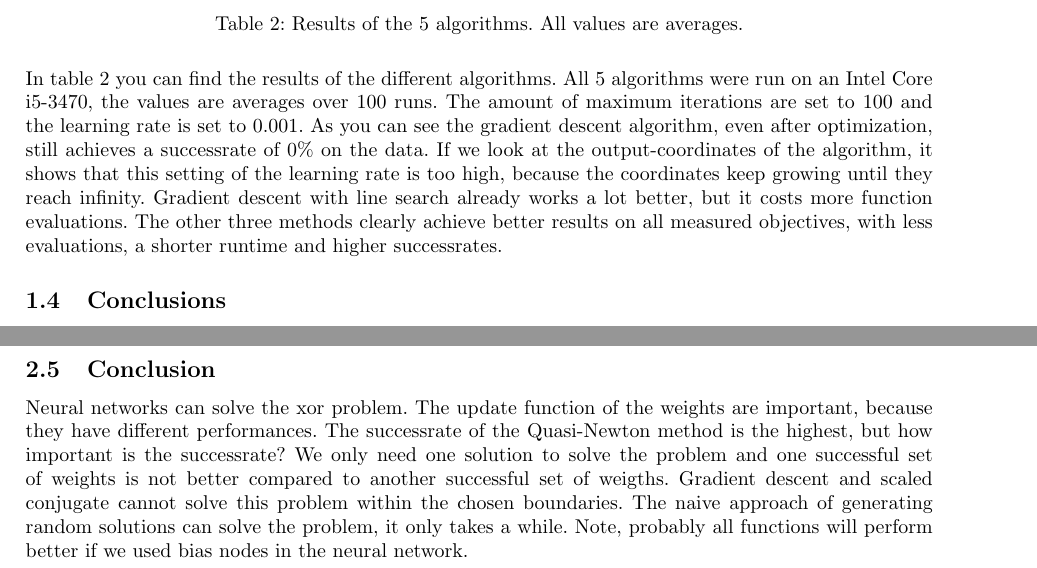
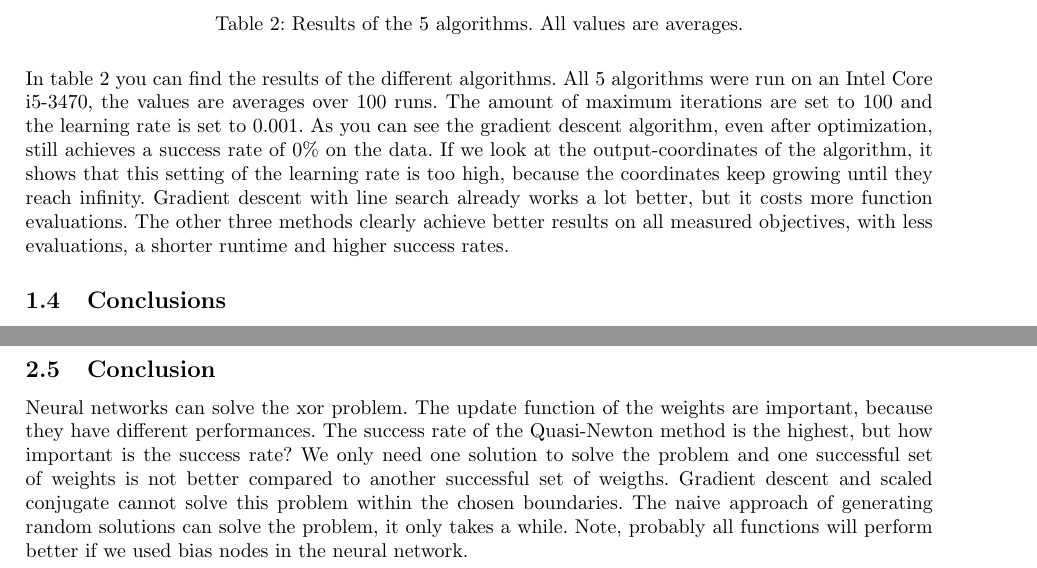
Before and after one commit to FastFox/nn2, a LaTeX problem sheet (assignment2.tex): two parts of pages 3 and 7 of 9, joined at a grey line, cut so that both start at the same text. Compiled offline with pdfLaTeX.

Commit message:
successrate -> success rate

```diff
--- a/assignment2.tex
+++ b/assignment2.tex
@@ -206,7 +206,7 @@ In order to acquire additional insights into how the algorithms work, we plotted
 In table \ref{tab:results} you can find the results of the different algorithms. All 5 algorithms were run on an Intel Core i5-3470, the values are averages over 100 runs.
 %The parameters used for the algorithms are described in the section `Implementation'.
 The amount of maximum iterations are set to 100 and the learning rate is set to 0.001.
-As you can see the gradient descent algorithm, even after optimization, still achieves a successrate of 0\% on the data. If we look at the output-coordinates of the algorithm, it shows that this setting of the learning rate is too high, because the coordinates keep growing until they reach infinity. Gradient descent with line search already works a lot better, but it costs more function evaluations. The other three methods clearly achieve better results on all measured objectives, with less evaluations, a shorter runtime and higher successrates.
+As you can see the gradient descent algorithm, even after optimization, still achieves a success rate of 0\% on the data. If we look at the output-coordinates of the algorithm, it shows that this setting of the learning rate is too high, because the coordinates keep growing until they reach infinity. Gradient descent with line search already works a lot better, but it costs more function evaluations. The other three methods clearly achieve better results on all measured objectives, with less evaluations, a shorter runtime and higher success rates.
 
 \subsection{Conclusions}
 %Which algorithm is best? Which is worst?
@@ -512,7 +512,7 @@ We ran all 5 algorithms for 100 iterations, starting from a random point. This i
 Another experiment was to see how well an naive produce will perform. We generated 10 million random weights sets and tested how many of the sets were successful. Only 8 were successful.
 
 \subsection{Conclusion}
-Neural networks can solve the xor problem. The update function of the weights are important, because they have different performances. The successrate of the Quasi-Newton method is the highest, but how important is the successrate? We only need one solution to solve the problem and one successful set of weights is not better compared to another successful set of weigths. Gradient descent and scaled conjugate cannot solve this problem within the chosen boundaries. The naive approach of generating random solutions can solve the problem, it only takes a while. Note, probably all functions will perform better if we used bias nodes in the neural network.
+Neural networks can solve the xor problem. The update function of the weights are important, because they have different performances. The success rate of the Quasi-Newton method is the highest, but how important is the success rate? We only need one solution to solve the problem and one successful set of weights is not better compared to another successful set of weigths. Gradient descent and scaled conjugate cannot solve this problem within the chosen boundaries. The naive approach of generating random solutions can solve the problem, it only takes a while. Note, probably all functions will perform better if we used bias nodes in the neural network.
 
 \newpage
 \section{Task 3: Handwritten Digit Recognition with MLP}
```
Also changed, not shown: assignment2.tex (4 more changed lines).
